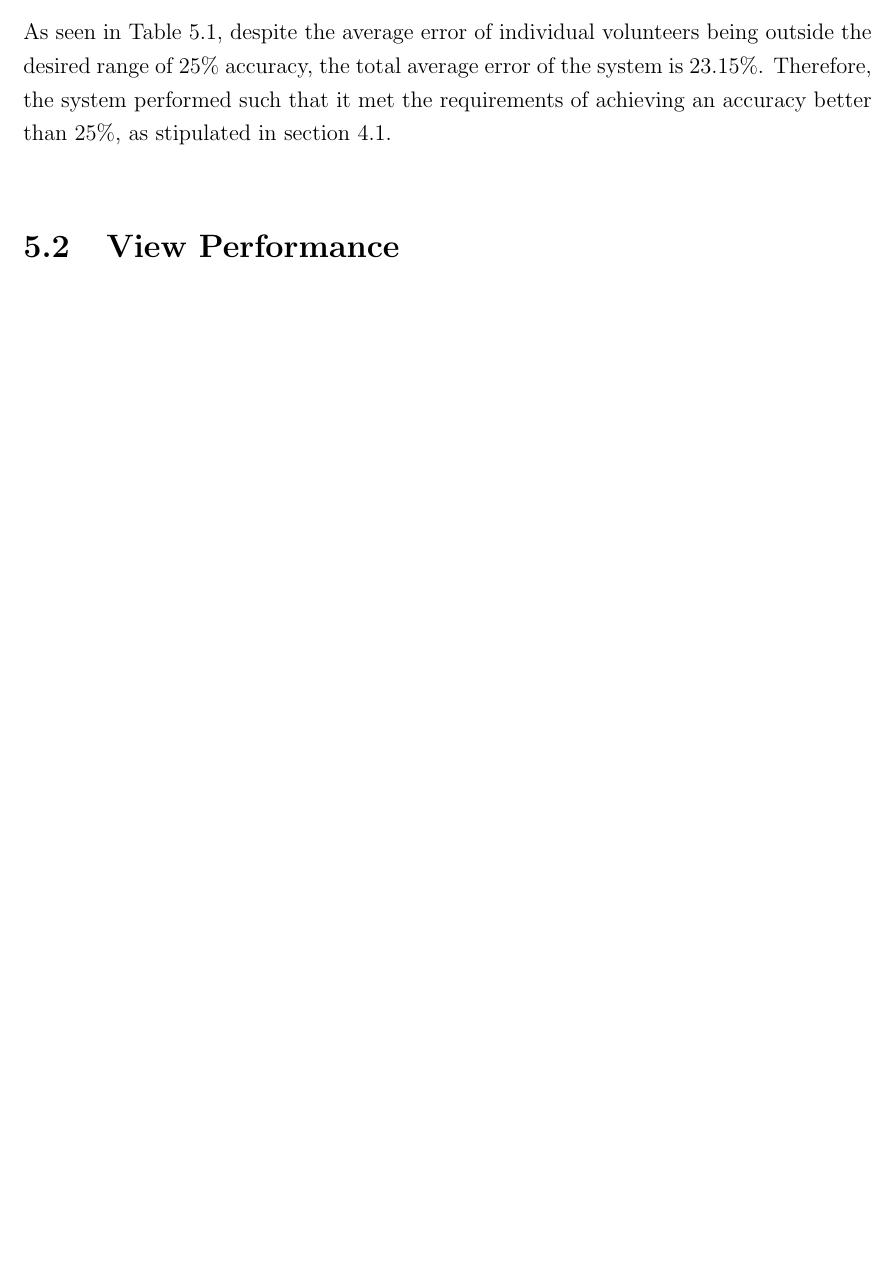
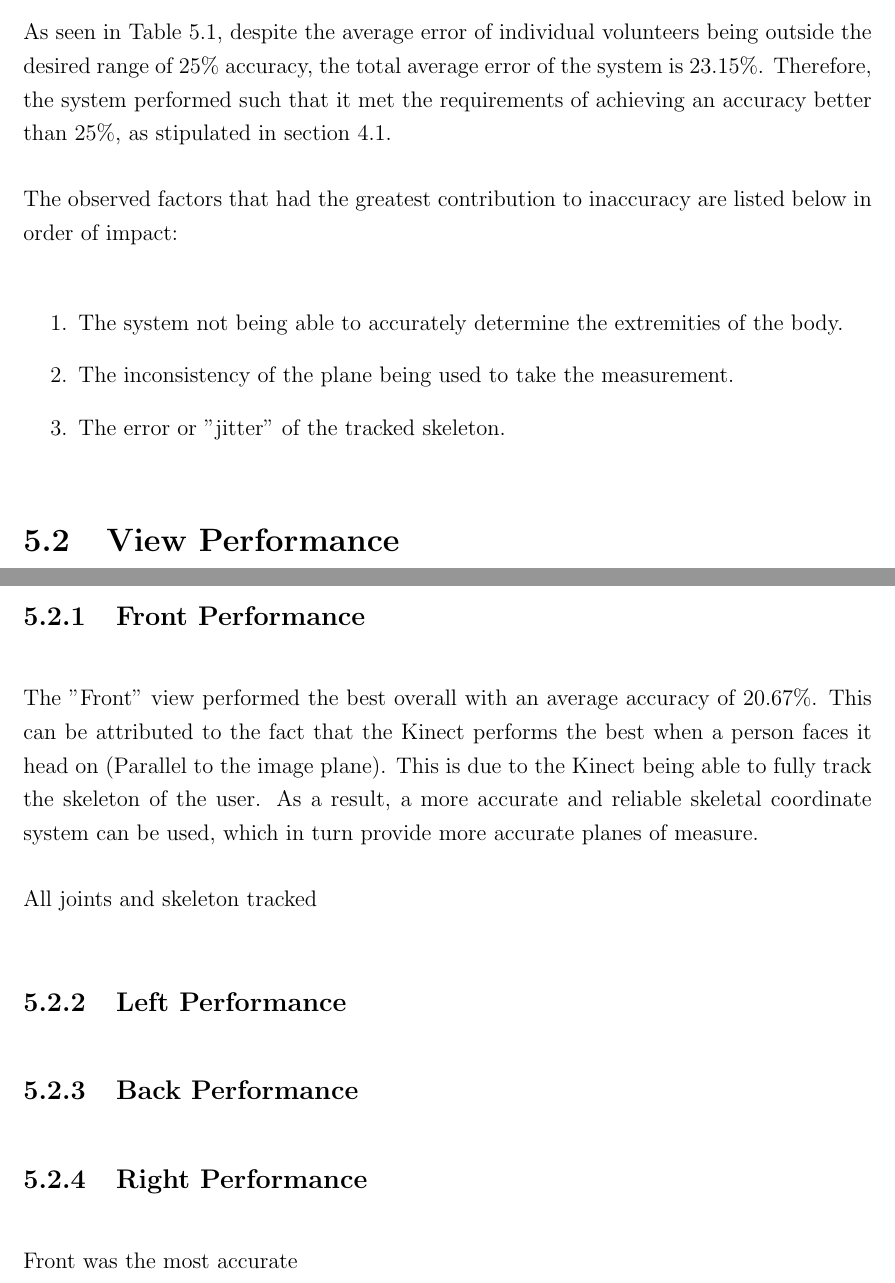
Before and after one commit to Rraven636/VirtualTailor-Final-Report, a LaTeX thesis (Final Report/Final Report.tex, which reads Final Report/Results.tex): part of page 17 of 27 before the commit and two parts of pages 17 and 18 of 29 after it, the two joined at a grey line, cut so that both start at the same text, the shorter picture padded with empty space. Compiled offline with pdfLaTeX; a LaTeX package or settings file that is missing is left out.

Commit message:
txs auto checkin

```diff
--- a/Final Report/Results.tex
+++ b/Final Report/Results.tex
@@ -46,6 +46,14 @@ This section begins with a presentation of the overall results of the system and
 
 As seen in Table \ref{tab:overallAccuracy}, despite the average error of individual volunteers being outside the desired range of 25\% accuracy, the total average error of the system is 23.15\%. Therefore, the system performed such that it met the requirements of achieving an accuracy better than 25\%, as stipulated in section \ref*{methodologyAim}.
 
+The observed factors that had the greatest contribution to inaccuracy are listed below in order of impact:
+
+\begin{enumerate}
+	\item The system not being able to accurately determine the extremities of the body.
+	\item The inconsistency of the plane being used to take the measurement.
+	\item The error or "jitter" of the tracked skeleton.
+\end{enumerate}
+
 \section{View Performance}
 
 Each "view" (Front, Left, Back or Right) of the system has a unique set of characteristics. It is useful to investigate the performance of each of them to better understand their effectiveness in the system as a whole.
@@ -80,6 +88,21 @@ Seen below in Table \ref{tab:viewResults} are the results of the average accurac
 	\label{tab:viewResults}%
 \end{table}%
 
+The results obtained in Table \ref{tab:viewResults}, together with the detailed results of each volunteer available in Appendix \ref{appendixDetailedResults} have yielded insights for each of the views. They are discussed in the subsequent subsections.
+
+\subsection{Front Performance}
+
+The "Front" view performed the best overall with an average accuracy of 20.67\%. This can be attributed to the fact that the Kinect performs the best when a person faces it head on (Parallel to the image plane). This is due to the Kinect being able to fully track the skeleton of the user. As a result, a more accurate and reliable skeletal coordinate system can be used, which in turn provide more accurate planes of measure.
+
+All joints and skeleton tracked
+
+\subsection{Left Performance}
+
+\subsection{Back Performance}
+
+\subsection{Right Performance}
+
+Front was the most accurate
 
 \section{Limb Performance}
 
```
Also changed, not shown: Final Report/Results.tex (4 more changed lines).
